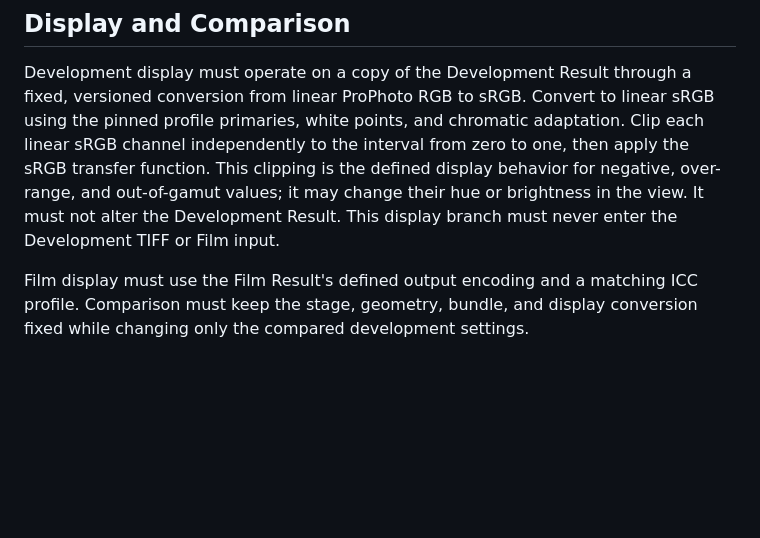
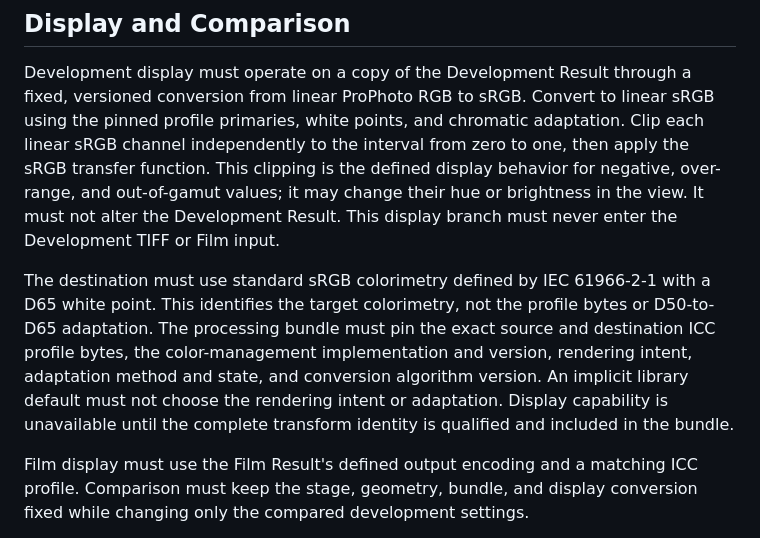
Before and after one commit to suraciii/slipstream, a Markdown page: design/development-color.md, the part around one of its changes. Drawn GitHub-style; blank space fills up the shorter version.

```diff
--- a/design/development-color.md
+++ b/design/development-color.md
@@ -113,6 +131,15 @@ may change their hue or brightness in the view. It must not alter the
 Development Result. This display branch must never enter the Development TIFF
 or Film input.
 
+The destination must use standard sRGB colorimetry defined by IEC 61966-2-1
+with a D65 white point. This identifies the target colorimetry, not the profile
+bytes or D50-to-D65 adaptation. The processing bundle must pin the exact source
+and destination ICC profile bytes, the color-management implementation and
+version, rendering intent, adaptation method and state, and conversion
+algorithm version. An implicit library default must not choose the rendering
+intent or adaptation. Display capability is unavailable until the complete
+transform identity is qualified and included in the bundle.
+
 Film display must use the Film Result's defined output encoding and a matching
 ICC profile. Comparison must keep the stage, geometry, bundle, and display
 conversion fixed while changing only the compared development settings.
```
Also changed, not shown: other parts of design/development-color.md (+36 -5 lines), design/photo-development.md (+34 -20 lines), docs/photo-development.md (+15 -4 lines).
